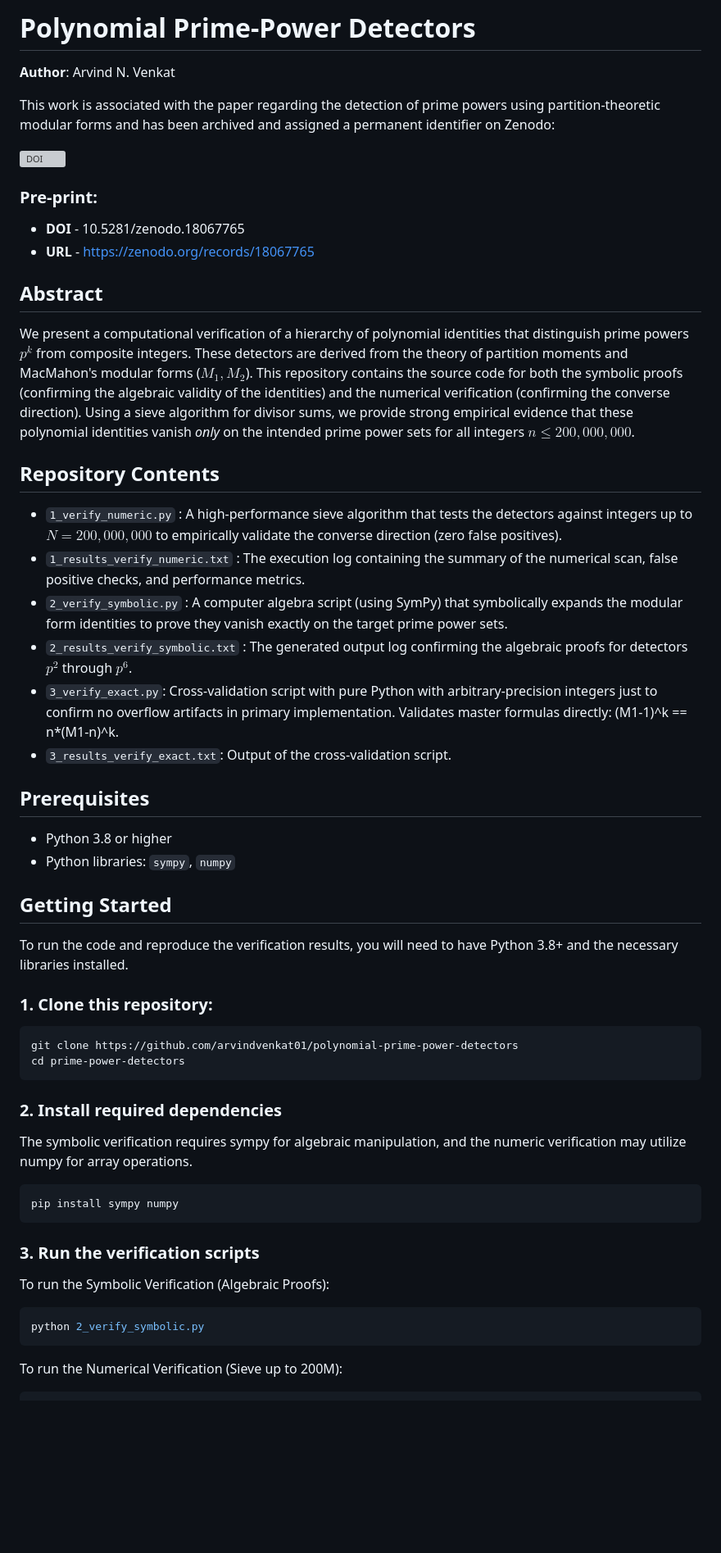
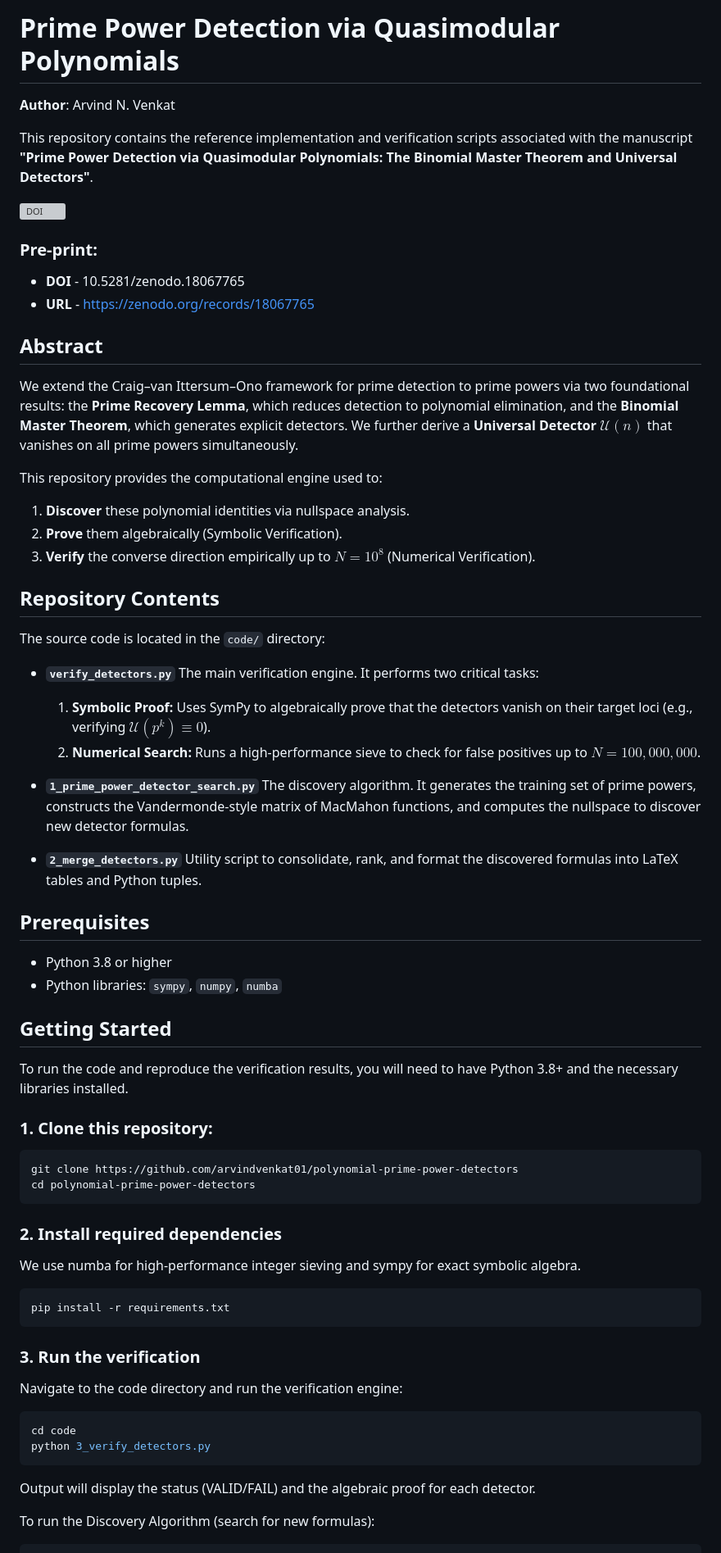
Before and after one commit to arvindvenkat01/polynomial-prime-power-detectors, a Markdown page: README.md, the part around one of its changes. Shown at 82% size. GitHub-like rendering; blank space fills up the shorter version; grey boxes are pictures that could not be loaded.

````diff
--- a/README.md
+++ b/README.md
@@ -1,8 +1,8 @@
-# Polynomial Prime-Power Detectors
+# Prime Power Detection via Quasimodular Polynomials
 
 **Author**: Arvind N. Venkat
 
-This work is associated with the paper regarding the detection of prime powers using partition-theoretic modular forms and has been archived and assigned a permanent identifier on Zenodo:
+This repository contains the reference implementation and verification scripts associated with the manuscript **"Prime Power Detection via Quasimodular Polynomials: The Binomial Master Theorem and Universal Detectors"**.
 
 [![DOI](https://zenodo.org/badge/DOI/10.5281/zenodo.18067765.svg)](https://doi.org/10.5281/zenodo.18067765)
 
@@ -12,23 +12,29 @@ This work is associated with the paper regarding the detection of prime powers u
 
 ## Abstract
 
-We present a computational verification of a hierarchy of polynomial identities that distinguish prime powers $p^k$ from composite integers. These detectors are derived from the theory of partition moments and MacMahon's modular forms ($M_1, M_2$). This repository contains the source code for both the symbolic proofs (confirming the algebraic validity of the identities) and the numerical verification (confirming the converse direction). Using a sieve algorithm for divisor sums, we provide strong empirical evidence that these polynomial identities vanish *only* on the intended prime power sets for all integers $n \le 200,000,000$.
+We extend the Craig–van Ittersum–Ono framework for prime detection to prime powers via two foundational results: the **Prime Recovery Lemma**, which reduces detection to polynomial elimination, and the **Binomial Master Theorem**, which generates explicit detectors. We further derive a **Universal Detector** $\mathcal{U}(n)$ that vanishes on all prime powers simultaneously.
+
+This repository provides the computational engine used to:
+1.  **Discover** these polynomial identities via nullspace analysis.
+2.  **Prove** them algebraically (Symbolic Verification).
+3.  **Verify** the converse direction empirically up to $N = 10^8$ (Numerical Verification).
 
 ## Repository Contents
 
+The source code is located in the `code/` directory:
 
-* `1_verify_numeric.py` : A high-performance sieve algorithm that tests the detectors against integers up to $N=200,000,000$ to empirically validate the converse direction (zero false positives).
-* `1_results_verify_numeric.txt` : The execution log containing the summary of the numerical scan, false positive checks, and performance metrics.
-* `2_verify_symbolic.py` : A computer algebra script (using SymPy) that symbolically expands the modular form identities to prove they vanish exactly on the target prime power sets.
-* `2_results_verify_symbolic.txt` : The generated output log confirming the algebraic proofs for detectors $p^2$ through $p^6$.
-* `3_verify_exact.py`: Cross-validation script with pure Python with arbitrary-precision integers just to confirm no overflow artifacts in primary implementation. Validates master formulas directly: (M1-1)^k == n*(M1-n)^k.
-* `3_results_verify_exact.txt`: Output of the cross-validation script.
+* **`verify_detectors.py`** The main verification engine. It performs two critical tasks:
+  1.  **Symbolic Proof:** Uses SymPy to algebraically prove that the detectors vanish on their target loci (e.g., verifying $\mathcal{U}(p^k) \equiv 0$).
+  2.  **Numerical Search:** Runs a high-performance sieve to check for false positives up to $N=100,000,000$.
 
+* **`1_prime_power_detector_search.py`** The discovery algorithm. It generates the training set of prime powers, constructs the Vandermonde-style matrix of MacMahon functions, and computes the nullspace to discover new detector formulas.
+
+* **`2_merge_detectors.py`** Utility script to consolidate, rank, and format the discovered formulas into LaTeX tables and Python tuples.
 
 ## Prerequisites
 
 * Python 3.8 or higher
-* Python libraries: `sympy`, `numpy`
+* Python libraries: `sympy`, `numpy`, `numba`
 
 ## Getting Started
 
@@ -38,25 +44,28 @@ To run the code and reproduce the verification results, you will need to have Py
 
 ```bash
 git clone https://github.com/arvindvenkat01/polynomial-prime-power-detectors
-cd prime-power-detectors
+cd polynomial-prime-power-detectors
 ```
 
 ### 2. Install required dependencies
 
-The symbolic verification requires sympy for algebraic manipulation, and the numeric verification may utilize numpy for array operations.
+We use numba for high-performance integer sieving and sympy for exact symbolic algebra.
 
 ```bash
-pip install sympy numpy
+pip install -r requirements.txt
 ```
 
-### 3. Run the verification scripts
+### 3. Run the verification
 
-To run the Symbolic Verification (Algebraic Proofs):
+Navigate to the code directory and run the verification engine:
 
 ```bash
-python 2_verify_symbolic.py
+cd code
+python 3_verify_detectors.py
 ```
+Output will display the status (VALID/FAIL) and the algebraic proof for each detector.
 
-To run the Numerical Verification (Sieve up to 200M):
+
+To run the Discovery Algorithm (search for new formulas):
 
 ```bash
````
Also changed, not shown: other parts of README.md (+2 -7 lines).
